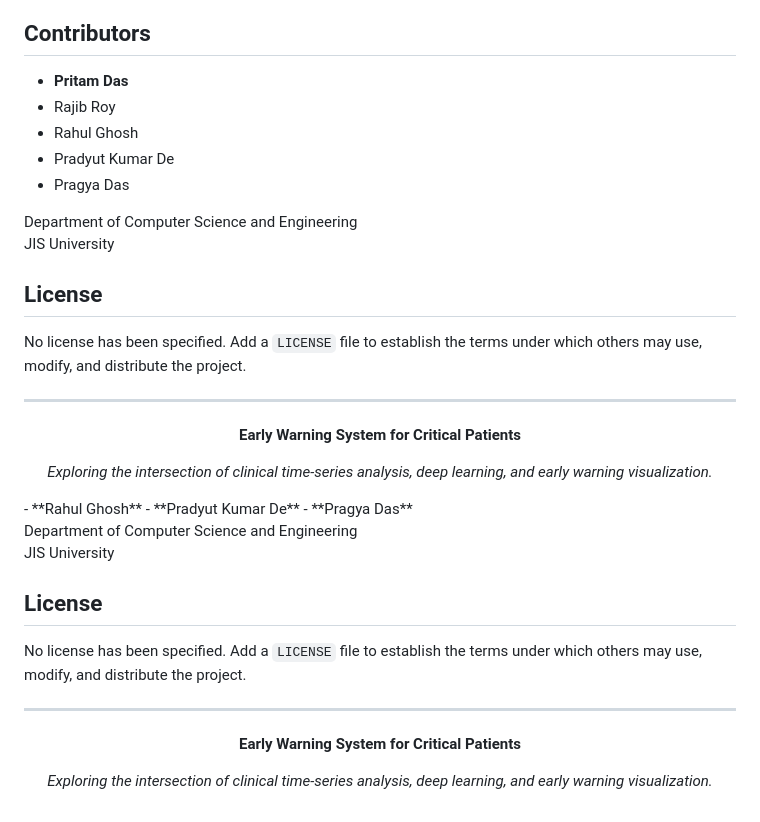
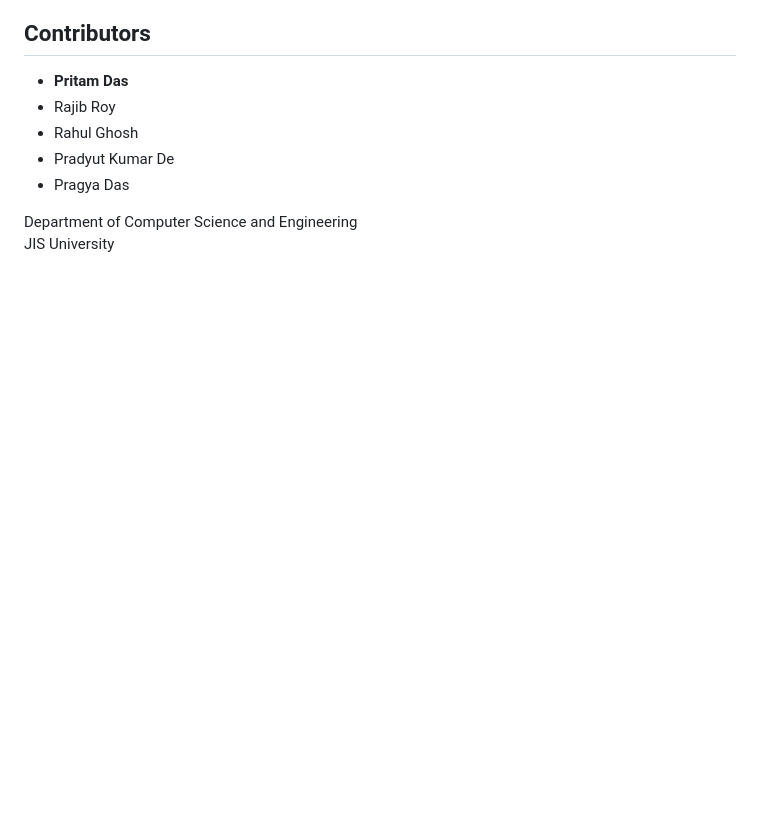
Before and after one commit to itsPritamDas/early-warning-system-critical-patients, a Markdown page: README.md, the part around one of its changes. Rendered like a GitHub page; blank space fills up the shorter version.

Commit message:
Remove duplicate content from README.md

```diff
--- a/README.md
+++ b/README.md
@@ -391,36 +391,3 @@ This project is intended for academic and educational purposes only. Its synthet
 
 Department of Computer Science and Engineering
 JIS University
-
-## License
-
-No license has been specified. Add a `LICENSE` file to establish the terms under which others may use, modify, and distribute the project.
-
----
-
-<div align="center">
-
-**Early Warning System for Critical Patients**
-
-*Exploring the intersection of clinical time-series analysis, deep learning, and early warning visualization.*
-
-</div>
-- **Rahul Ghosh**
-- **Pradyut Kumar De**
-- **Pragya Das**
-
-Department of Computer Science and Engineering
-JIS University
-
-## License
-
-No license has been specified. Add a `LICENSE` file to establish the terms under which others may use, modify, and distribute the project.
-
----
-
-<div align="center">
-
-**Early Warning System for Critical Patients**
-
-*Exploring the intersection of clinical time-series analysis, deep learning, and early warning visualization.*
-
```
Also changed, not shown: other parts of README.md (+0 -1 lines).
